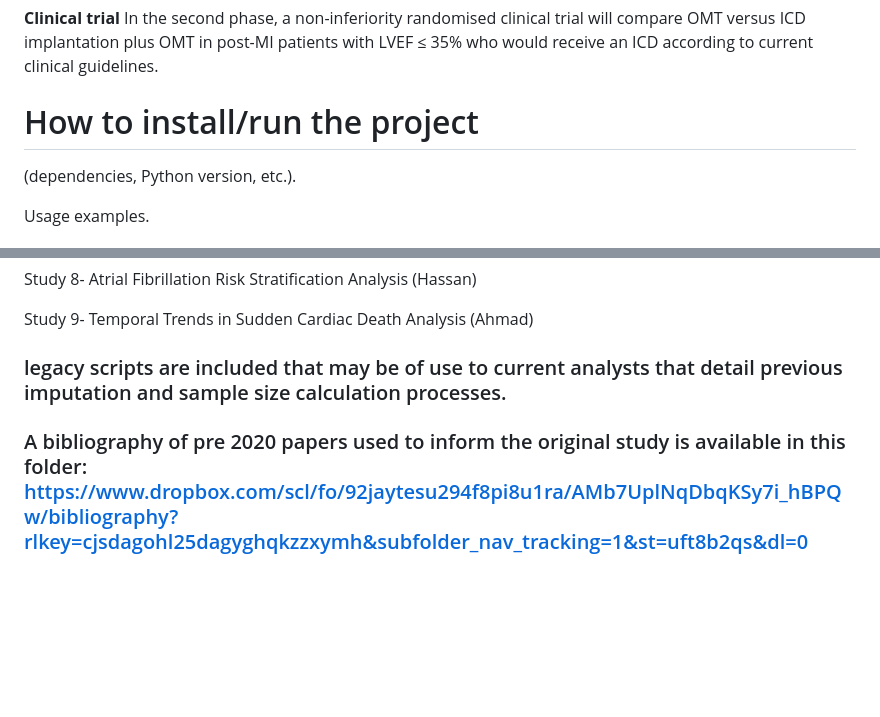
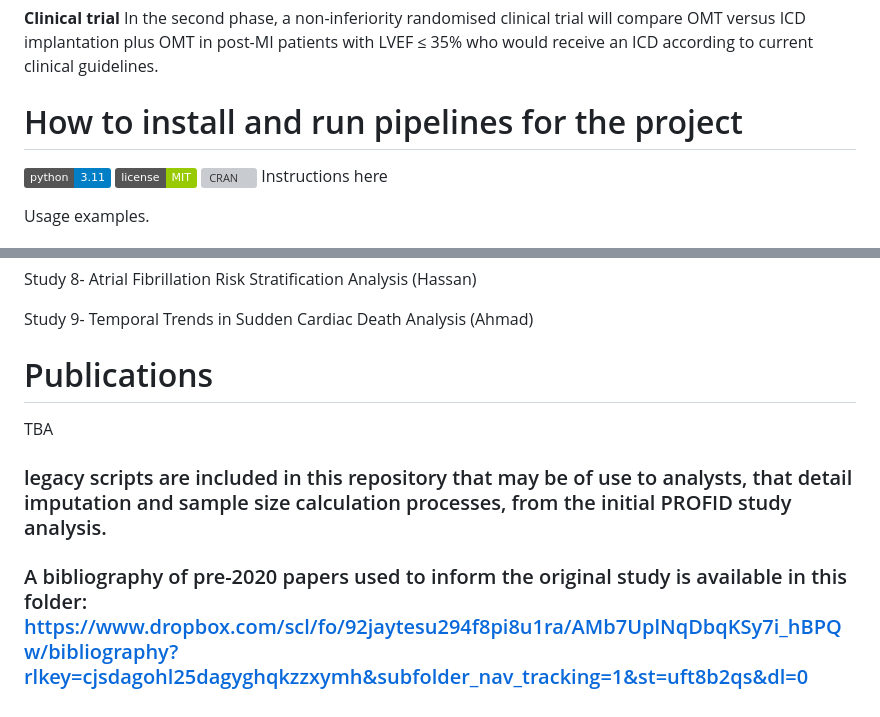
Before and after one commit to PROFID-project/PROFID, a Markdown page: README.md, 2 parts joined by grey strips. GitHub-like rendering; badges without logos; blank space fills up the shorter version; grey boxes are pictures that could not be loaded.

```diff
--- a/README.md
+++ b/README.md
@@ -10,8 +10,11 @@ In the first phase, a variety of data from different settings will be analysed.
 **Clinical trial**
 In the second phase, a non-inferiority randomised clinical trial will compare OMT versus ICD implantation plus OMT in post-MI patients with LVEF ≤ 35% who would receive an ICD according to current clinical guidelines.
 
-# How to install/run the project
-(dependencies, Python version, etc.).
+# How to install and run pipelines for the project
+![Python Version](https://img.shields.io/badge/python-3.11-blue)
+![License](https://img.shields.io/badge/license-MIT-green)
+[![CRAN](https://www.r-pkg.org/badges/version/yourPackageName)](https://cran.r-project.org/package=yourPackageName)
+Instructions here
 
 Usage examples.
 
@@ -66,5 +63,8 @@ Study 8- Atrial Fibrillation Risk Stratification Analysis (Hassan)
 
 Study 9- Temporal Trends in Sudden Cardiac Death Analysis (Ahmad)
 
-### legacy scripts are included that may be of use to current analysts that detail previous imputation and sample size calculation processes.
-### A bibliography of pre 2020 papers used to inform the original study is available in this folder: https://www.dropbox.com/scl/fo/92jaytesu294f8pi8u1ra/AMb7UplNqDbqKSy7i_hBPQw/bibliography?rlkey=cjsdagohl25dagyghqkzzxymh&subfolder_nav_tracking=1&st=uft8b2qs&dl=0
+# Publications
+TBA
+
+### legacy scripts are included in this repository that may be of use to analysts, that detail imputation and sample size calculation processes, from the initial PROFID study analysis.
+### A bibliography of pre-2020 papers used to inform the original study is available in this folder: https://www.dropbox.com/scl/fo/92jaytesu294f8pi8u1ra/AMb7UplNqDbqKSy7i_hBPQw/bibliography?rlkey=cjsdagohl25dagyghqkzzxymh&subfolder_nav_tracking=1&st=uft8b2qs&dl=0
```
Also changed, not shown: other parts of README.md (+1 -7 lines).
